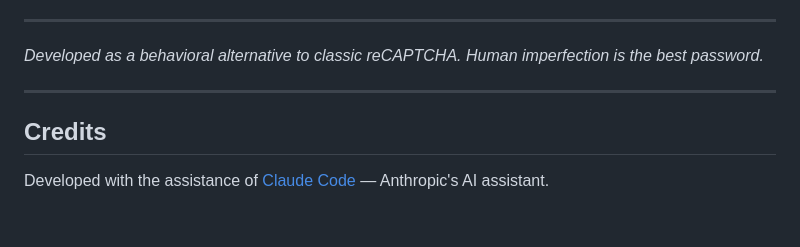
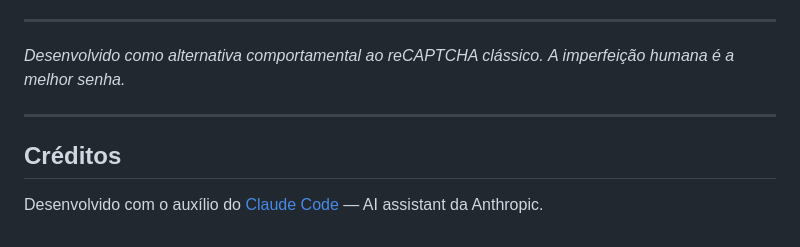
Before and after one commit to effectweb-ernandes/biometric-captcha, a Markdown page: README.md, the part around one of its changes. Drawn GitHub-style.

```diff
--- a/README.md
+++ b/README.md
@@ -167,11 +167,11 @@ Sophisticated bots that attempt to simulate human variance generally fail on two
 
 ---
 
-*Developed as a behavioral alternative to classic reCAPTCHA.*
-*Human imperfection is the best password.*
+*Desenvolvido como alternativa comportamental ao reCAPTCHA clássico.*
+*A imperfeição humana é a melhor senha.*
 
 ---
 
-## Credits
+## Créditos
 
-Developed with the assistance of [Claude Code](https://claude.ai/code) — Anthropic's AI assistant.
+Desenvolvido com o auxílio do [Claude Code](https://claude.ai/code) — AI assistant da Anthropic.
```
Also changed, not shown: other parts of README.md (+68 -68 lines).
